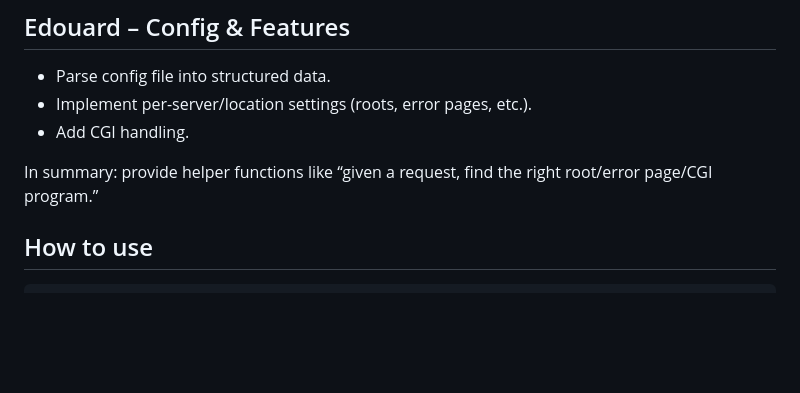
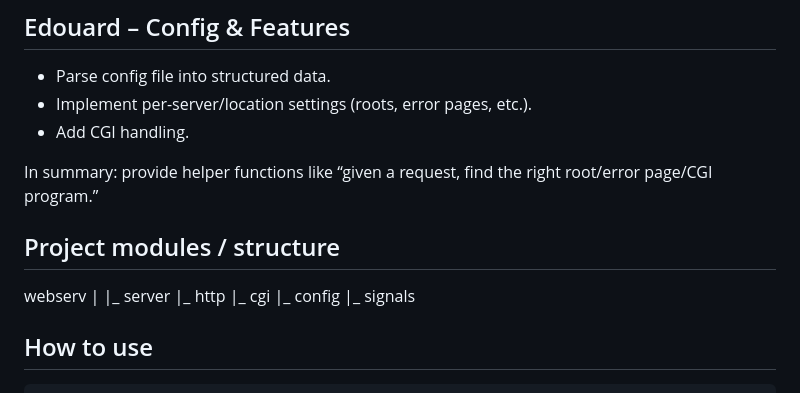
Before and after one commit to edouardproust/webserv, a Markdown page: README.md, the part around the change. Drawn GitHub-style; blank space fills up the shorter version.

Commit message:
project structure

```diff
--- a/README.md
+++ b/README.md
@@ -29,6 +29,16 @@ In summary: make a raw request string → parse it → build a response string.
 * Add CGI handling.
 
 In summary: provide helper functions like “given a request, find the right root/error page/CGI program.”
+
+## Project modules / structure
+
+webserv
+|
+|_ server
+|_ http
+|_ cgi
+|_ config
+|_ signals
 
 ## How to use
 
```
